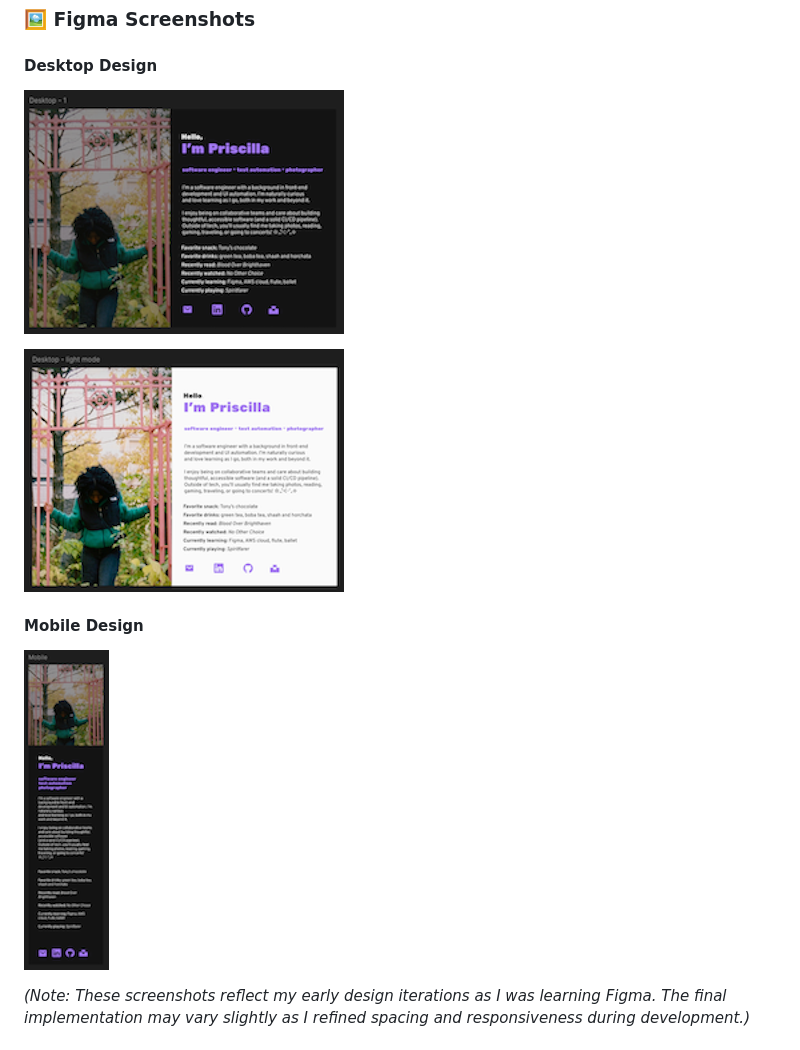
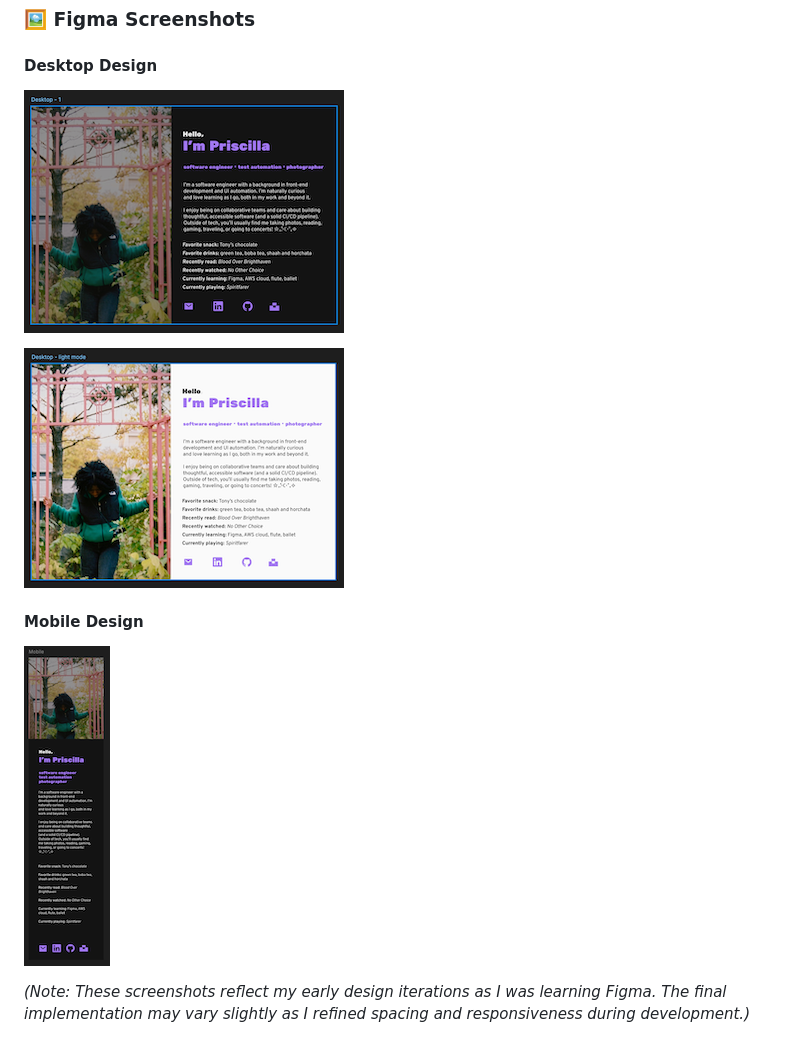
Before and after one commit to cillacodes/pg-portfolio-site, a Markdown page: README.md, the part around the change. GitHub-like rendering; pictures changed too: images/figma-design-desktop-light-mode.png (added), images/figma-design-desktop.png (added), images/figma-design-mobile.png (added).

Commit message:
one more image update tehe

```diff
--- a/README.md
+++ b/README.md
@@ -14,13 +14,13 @@ I designed the page in Figma before writing any code. My previous experience wit
 ### 🖼 Figma Screenshots
 
 #### Desktop Design
-![Desktop](images/pg-site-design-desktop.png)
+![Desktop](images/figma-design-desktop.png)
 
-![Desktop Light Mode](images/pg-site-design-desktop-light-mode.png)
+![Desktop Light Mode](images/figma-design-desktop-light-mode.png)
 
 
 #### Mobile Design
-![Mobile](images/pg-site-design-mobile.png)
+![Mobile](images/figma-design-mobile.png)
 
 
 *(Note: These screenshots reflect my early design iterations as I was learning Figma. The final implementation may vary slightly as I refined spacing and responsiveness during development.)*
```
